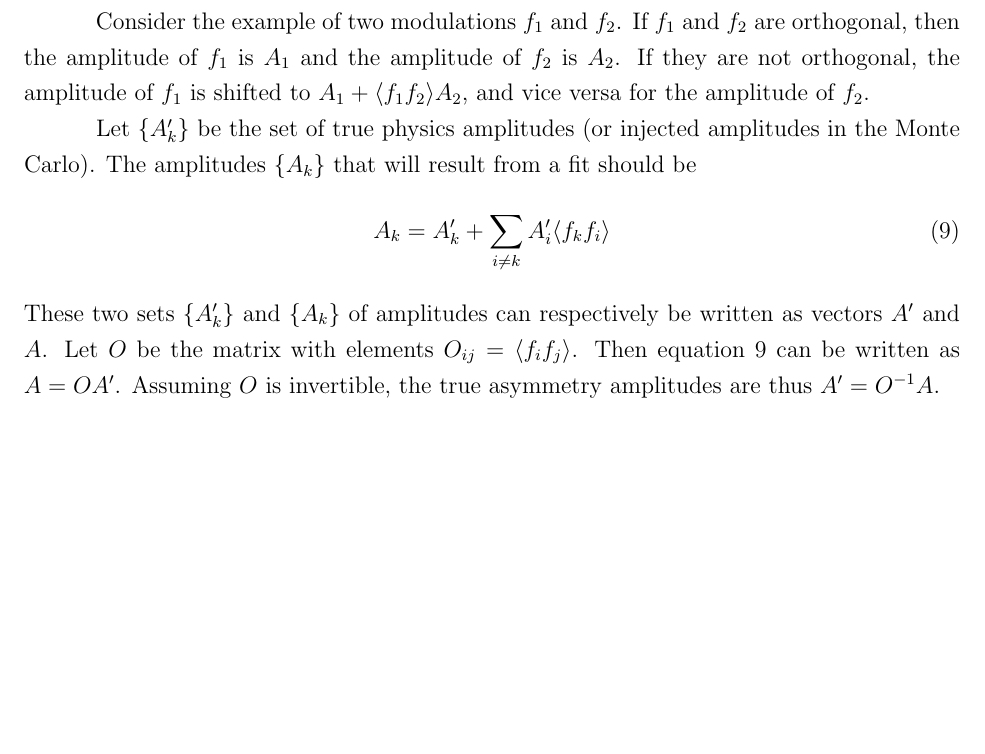
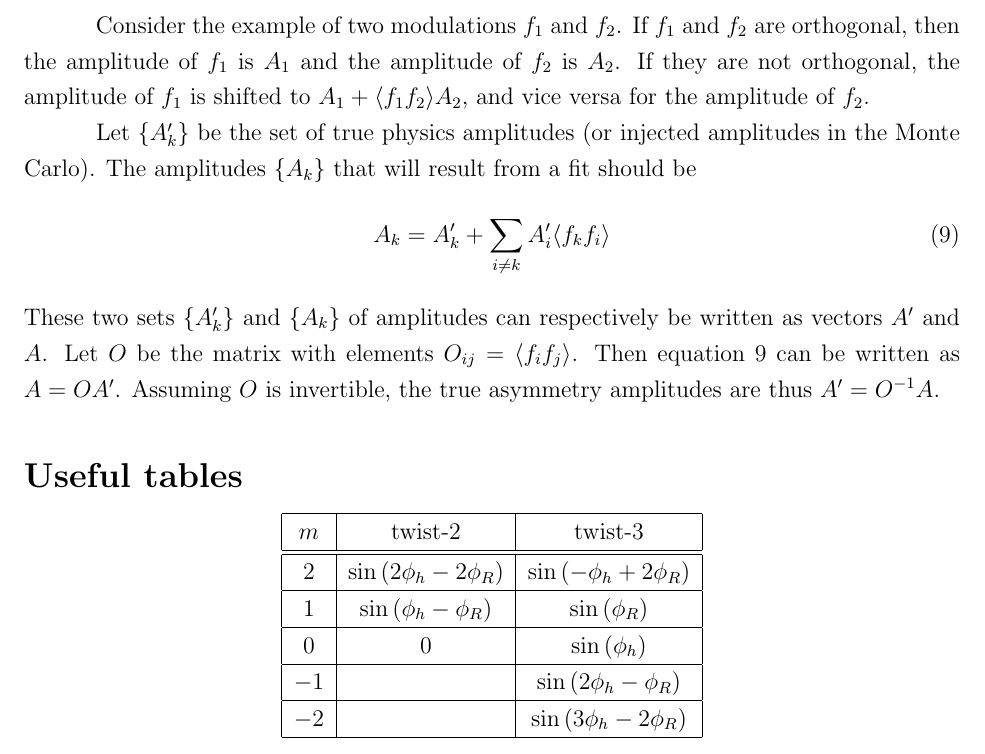
Before and after one commit to c-dilks/dihbsa, a LaTeX document (equ/orthogonality/notes.tex): part of page 3 of 3, cut so that both start at the same text, the shorter picture padded with empty space. Compiled offline with pdfLaTeX.

```diff
--- a/equ/orthogonality/notes.tex
+++ b/equ/orthogonality/notes.tex
@@ -171,6 +171,18 @@
 $A'=O^{-1}A$.
 
 
+\section*{Useful tables}
+\begin{center}
+\begin{tabular}{|c|c|c|}
+\hline
+$m$ & twist-2 & twist-3 \\\hline\hline
+$2$ & $\sin\left(2\phi_h-2\phi_R\right)$ & $\sin\left(-\phi_h+2\phi_R\right)$ \\\hline
+$1$ & $\sin\left(\phi_h-\phi_R\right)$ & $\sin\left(\phi_R\right)$ \\\hline
+$0$ & $0$ & $\sin\left(\phi_h\right)$ \\\hline
+$-1$ & $~$ & $\sin\left(2\phi_h-\phi_R\right)$ \\\hline
+$-2$ & $~$ & $\sin\left(3\phi_h-2\phi_R\right)$ \\\hline
+\end{tabular}
+\end{center}
 
 
 
```
Also changed, not shown: 5 other files.
